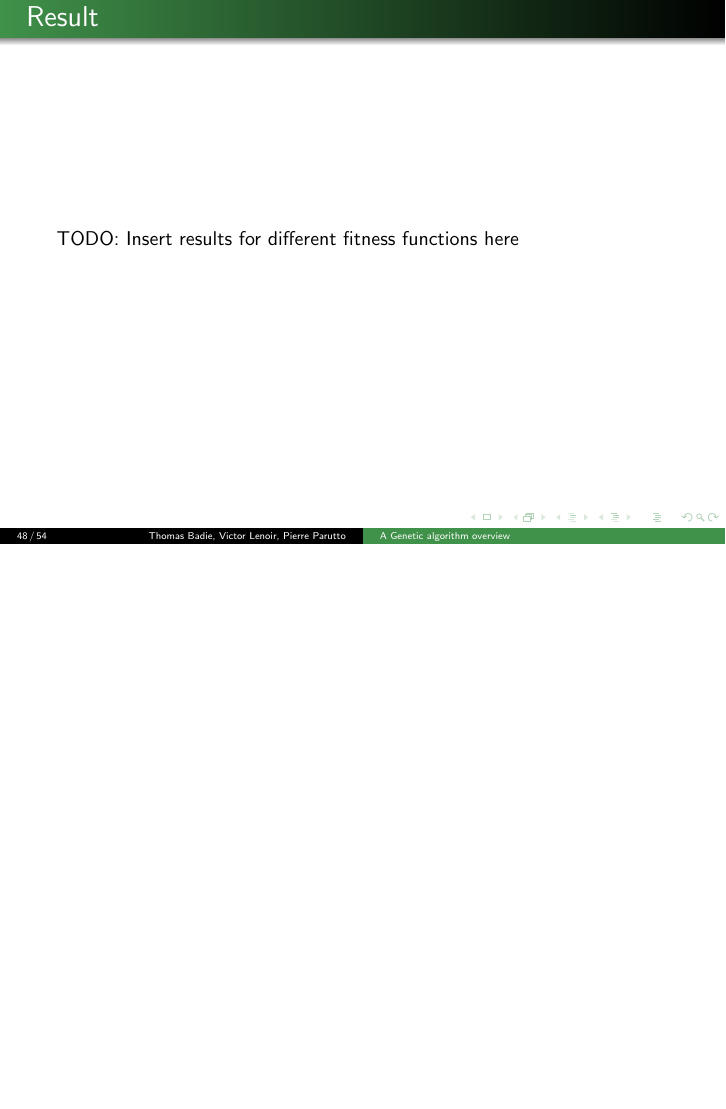
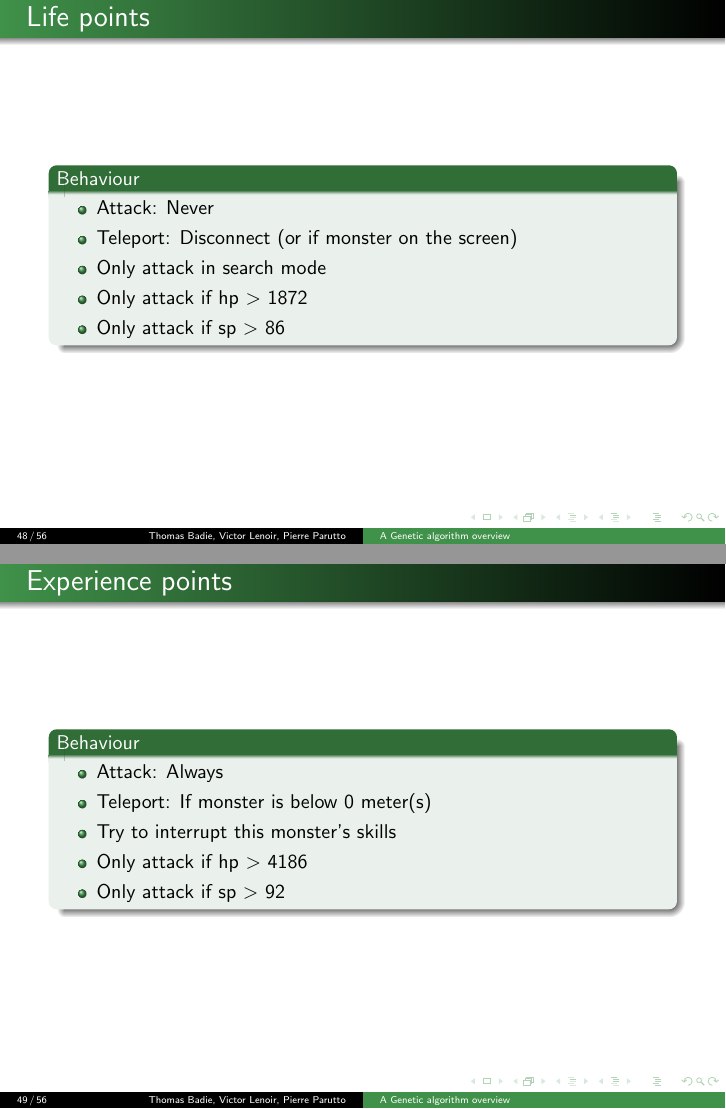
Before and after one commit to pparutto/pria-genetic, LaTeX slides (genetic.tex, which reads src/application.tex): page 50 of 56 before the commit and pages 50 and 51 of 58 after it, the two joined at a grey line, the shorter picture padded with empty space. Compiled offline with pdfLaTeX.

Commit message:
no more todo. My work here is done !

```diff
--- a/src/application.tex
+++ b/src/application.tex
@@ -75,3 +78,9 @@
+			\item Teleport: If monster on the screen
+			\item Only attack in search mode
+			\item Only attack if hp $>$ 2117
+			\item Only attack if sp $>$ 14
+		\end{itemize}
+	\end{itemize}
   \end{block}
 
 \end{frame}
@@ -101,6 +110,38 @@
 
 \subsection{Result}
 
-\begin{frame}{Result}
-  TODO: Insert results for different fitness functions here
+\begin{frame}{Life points}
+	\begin{block}{Behaviour}
+		\begin{itemize}
+			\item Attack: Never
+			\item Teleport: Disconnect (or if monster on the screen)
+			\item Only attack in search mode
+			\item Only attack if hp $>$ 1872
+			\item Only attack if sp $>$ 86
+		\end{itemize}
+	\end{block}
 \end{frame}
+
+\begin{frame}{Experience points}
+	\begin{block}{Behaviour}
+		\begin{itemize}
+			\item Attack: Always
+			\item Teleport: If monster is below 0 meter(s)
+			\item Try to interrupt this monster's skills
+			\item Only attack if hp $>$ 4186
+			\item Only attack if sp $>$ 92
+		\end{itemize}
+	\end{block}
+\end{frame}
+
+\begin{frame}{Hybrid}
+	\begin{block}{Behaviour}
+		\begin{itemize}
+			\item Attack: If monster attacked you
+			\item Teleport: If monster is below 1 meter(s)
+			\item Try to interrupt this monster's skills
+			\item Only attack if hp $>$ 3129
+			\item Only attack if sp $>$ 12
+		\end{itemize}
+	\end{block}
+\end{frame}
```
Also changed, not shown: src/application.tex (5 more changed lines).
